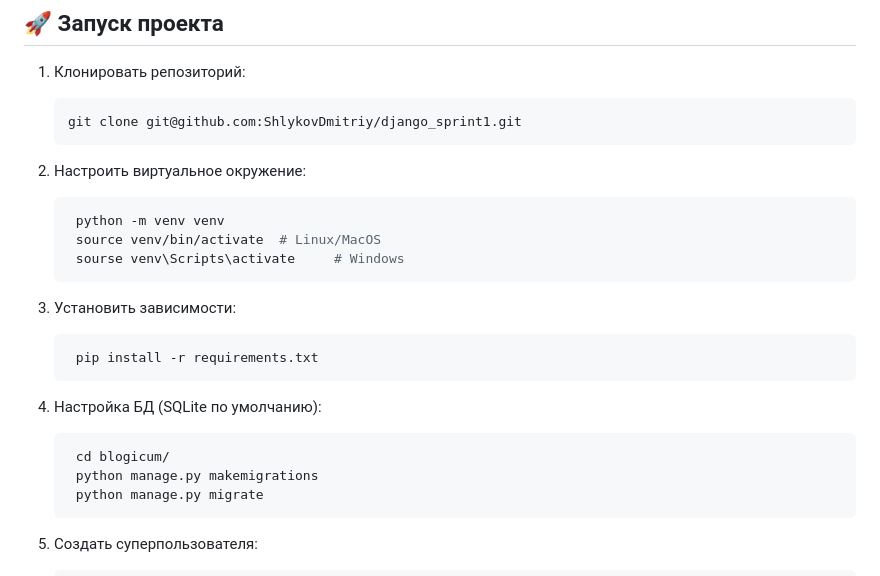
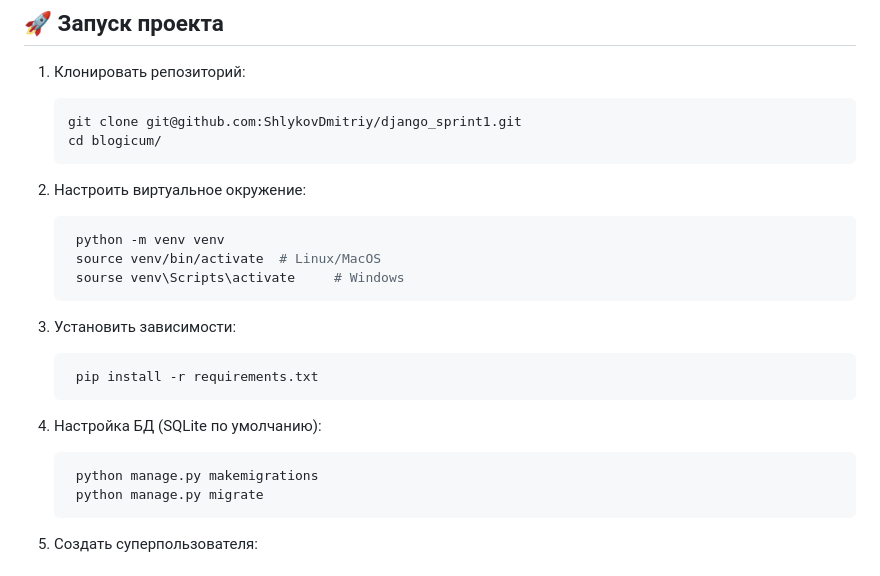
Before and after one commit to ShlykovDmitriy/Blogicum, a Markdown page: README.md, the part around the change. GitHub-like rendering.

````diff
--- a/README.md
+++ b/README.md
@@ -34,6 +34,7 @@
 1. Клонировать репозиторий:
    ```bash
    git clone git@github.com:ShlykovDmitriy/django_sprint1.git
+   cd blogicum/
 2. Настроить виртуальное окружение:
 
    ```bash
@@ -47,7 +48,6 @@
 4. Настройка БД (SQLite по умолчанию):
 
    ```bash
-    cd blogicum/
     python manage.py makemigrations
     python manage.py migrate
 5. Создать суперпользователя:
````
